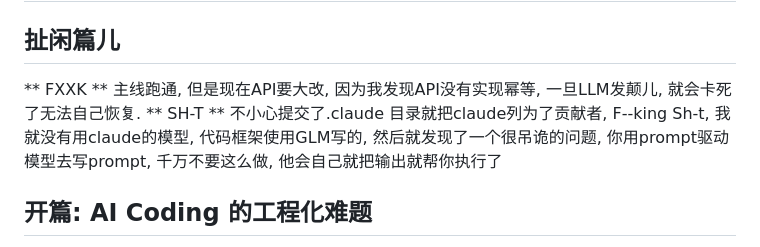
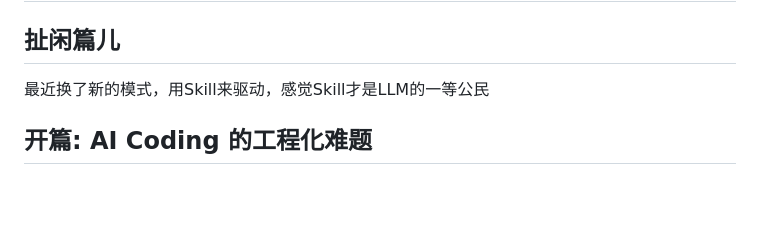
Before and after one commit to ipconfiger/ddd-tool, a Markdown page: README.md, the part around one of its changes. Drawn GitHub-style; blank space fills up the shorter version.

Commit message:
docs(readme): clean up notes and update demo thumbnail
- Remove outdated FXXK/SH-T notes from earlier development frustrations
- Add note about adopting Skill-driven workflow as the new mode
- Replace expired ytimg thumbnail URL with imgur mirror

Co-Authored-By: Claude Opus 4.6 <noreply@anthropic.com>

```diff
--- a/README.md
+++ b/README.md
@@ -1,8 +1,6 @@
 # DDD - 文档驱动开发框架
 ## 扯闲篇儿
-** FXXK ** 主线跑通, 但是现在API要大改, 因为我发现API没有实现幂等, 一旦LLM发颠儿, 就会卡死了无法自己恢复.
-** SH-T ** 不小心提交了.claude 目录就把claude列为了贡献者, F--king Sh-t, 我就没有用claude的模型, 代码框架使用GLM写的, 然后就发现了一个很吊诡的问题, 你用prompt驱动模型去写prompt, 千万不要这么做, 他会自己就把输出就帮你执行了
-
+最近换了新的模式，用Skill来驱动，感觉Skill才是LLM的一等公民
 
 ## 开篇: AI Coding 的工程化难题
 
```
Also changed, not shown: other parts of README.md (+1 -1 lines).
